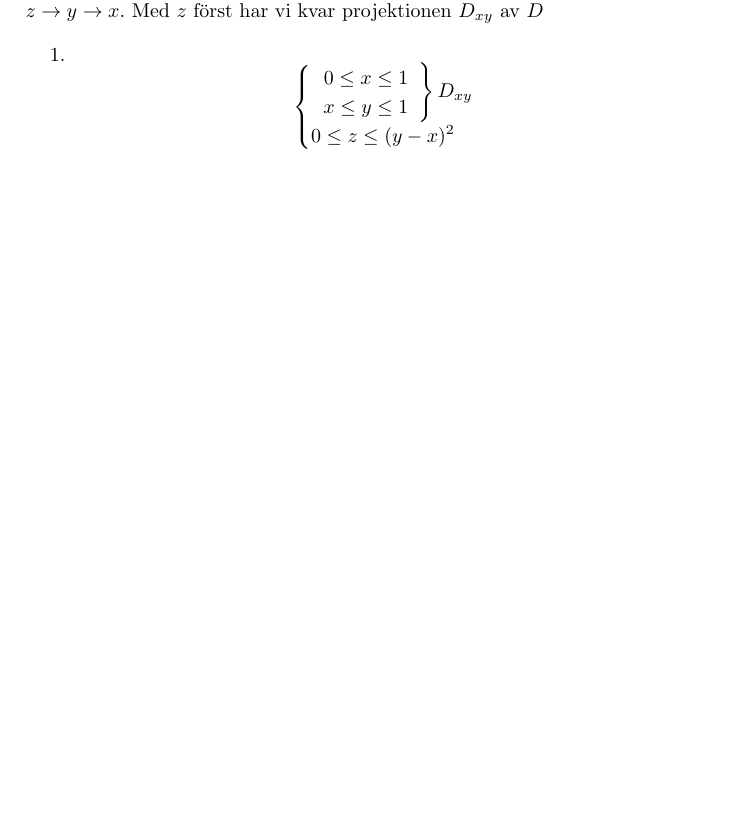
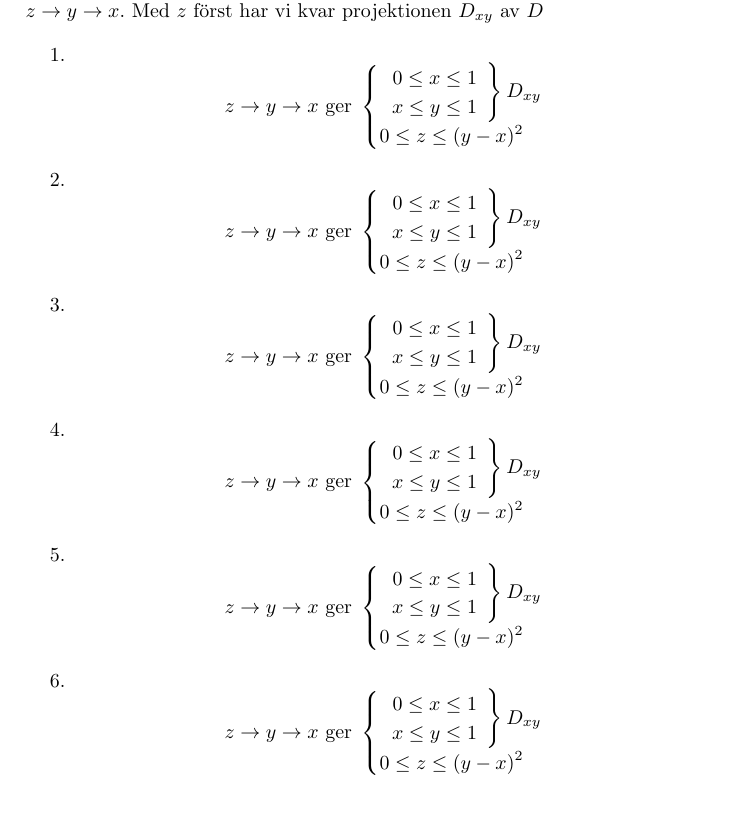
Before and after one commit to xR34ct/Lectures, a LaTeX document (TATA69/LaTeX/TATA69.tex): part of page 47 of 49, cut so that both start at the same text. Compiled offline with pdfLaTeX.

Commit message:
La till alla 6 cases

```diff
--- a/TATA69/LaTeX/TATA69.tex
+++ b/TATA69/LaTeX/TATA69.tex
@@ -2082,6 +2082,66 @@ Det finns $6$ olika integrationsordningar, ovan \vref{subsec:intordn} tog vi $z\
 \begin{enumerate}
 \item
 $$
+z\rightarrow y\rightarrow x \text{ ger }
+\begin{cases}
+\left.\begin{array}{rcl}
+0 \leq x \leq 1 \\
+x \leq y \leq 1 \end{array}\right\}	D_{xy} \\
+0 \leq z \leq (y-x)^2
+\end{cases}
+$$
+
+
+\item
+$$
+z\rightarrow y\rightarrow x \text{ ger }
+\begin{cases}
+\left.\begin{array}{rcl}
+0 \leq x \leq 1 \\
+x \leq y \leq 1 \end{array}\right\}	D_{xy} \\
+0 \leq z \leq (y-x)^2
+\end{cases}
+$$
+
+
+\item
+$$
+z\rightarrow y\rightarrow x \text{ ger }
+\begin{cases}
+\left.\begin{array}{rcl}
+0 \leq x \leq 1 \\
+x \leq y \leq 1 \end{array}\right\}	D_{xy} \\
+0 \leq z \leq (y-x)^2
+\end{cases}
+$$
+
+
+\item
+$$
+z\rightarrow y\rightarrow x \text{ ger }
+\begin{cases}
+\left.\begin{array}{rcl}
+0 \leq x \leq 1 \\
+x \leq y \leq 1 \end{array}\right\}	D_{xy} \\
+0 \leq z \leq (y-x)^2
+\end{cases}
+$$
+
+
+\item
+$$
+z\rightarrow y\rightarrow x \text{ ger }
+\begin{cases}
+\left.\begin{array}{rcl}
+0 \leq x \leq 1 \\
+x \leq y \leq 1 \end{array}\right\}	D_{xy} \\
+0 \leq z \leq (y-x)^2
+\end{cases}
+$$
+
+\item
+$$
+z\rightarrow y\rightarrow x \text{ ger }
 \begin{cases}
 \left.\begin{array}{rcl}
 0 \leq x \leq 1 \\
```
Also changed, not shown: TATA69/Anteckningar.pdf.
